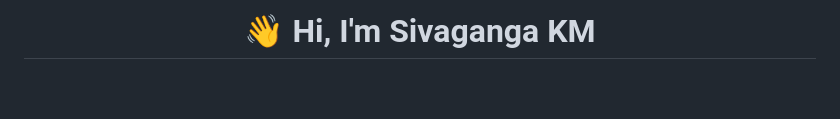
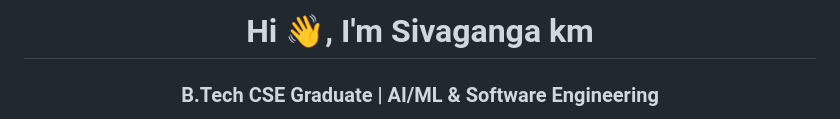
Before and after one commit to shivakm876/shivakm876, a Markdown page: README.md, the part around one of its changes. Rendered like a GitHub page; blank space fills up the shorter version.

```diff
--- a/README.md
+++ b/README.md
@@ -1,2 +1,3 @@
-<h1 align="center">👋 Hi, I'm Sivaganga KM</h1>
+<h1 align="center">Hi 👋, I'm Sivaganga km</h1>
+<h3 align="center">B.Tech CSE Graduate | AI/ML & Software Engineering</h3>
 
```
Also changed, not shown: other parts of README.md (+15 -164 lines).
